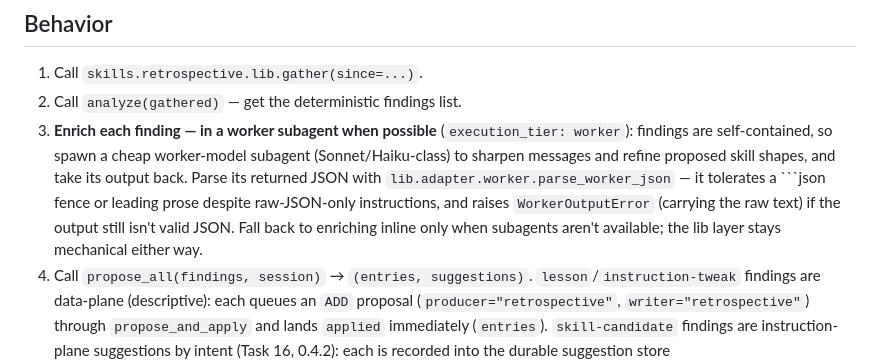
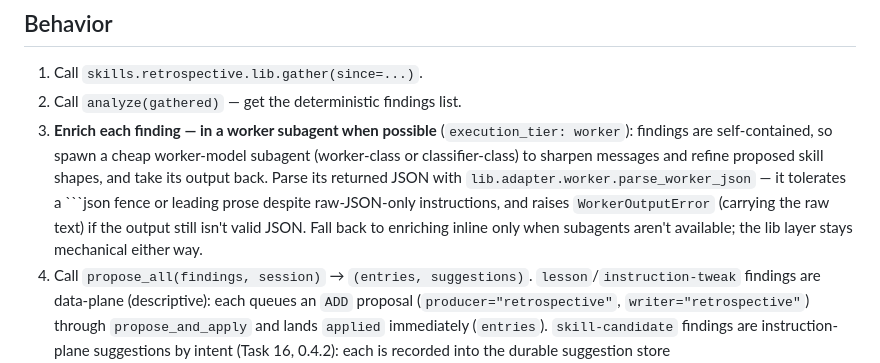
Before and after one commit to hazarsozer/ren-os, a Markdown page: skills/retrospective/SKILL.md, the part around the change. Drawn GitHub-style.

````diff
--- a/skills/retrospective/SKILL.md
+++ b/skills/retrospective/SKILL.md
@@ -62,7 +62,7 @@ All three are pure, deterministic functions over `gather()`'s output — no LLM
 
 1. Call `skills.retrospective.lib.gather(since=...)`.
 2. Call `analyze(gathered)` — get the deterministic findings list.
-3. **Enrich each finding — in a worker subagent when possible** (`execution_tier: worker`): findings are self-contained, so spawn a cheap worker-model subagent (Sonnet/Haiku-class) to sharpen messages and refine proposed skill shapes, and take its output back. Parse its returned JSON with `lib.adapter.worker.parse_worker_json` — it tolerates a ```json fence or leading prose despite raw-JSON-only instructions, and raises `WorkerOutputError` (carrying the raw text) if the output still isn't valid JSON. Fall back to enriching inline only when subagents aren't available; the lib layer stays mechanical either way.
+3. **Enrich each finding — in a worker subagent when possible** (`execution_tier: worker`): findings are self-contained, so spawn a cheap worker-model subagent (worker-class or classifier-class) to sharpen messages and refine proposed skill shapes, and take its output back. Parse its returned JSON with `lib.adapter.worker.parse_worker_json` — it tolerates a ```json fence or leading prose despite raw-JSON-only instructions, and raises `WorkerOutputError` (carrying the raw text) if the output still isn't valid JSON. Fall back to enriching inline only when subagents aren't available; the lib layer stays mechanical either way.
 4. Call `propose_all(findings, session)` → `(entries, suggestions)`. `lesson`/`instruction-tweak` findings are data-plane (descriptive): each queues an `ADD` proposal (`producer="retrospective"`, `writer="retrospective"`) through `propose_and_apply` and lands `applied` immediately (`entries`). `skill-candidate` findings are instruction-plane suggestions by intent (Task 16, 0.4.2): each is recorded into the durable suggestion store (`lib.suggestions.record`, kind `page_write`) instead of the queue — fingerprinted, so re-running never re-nags a pending or already-decided candidate (`suggestions`).
 5. Render the result to the friend: what auto-applied (already saved — say "undo \<write_id>" to revert), and which skill-candidate suggestions were newly recorded for review later (via the suggestion surface).
 
````
Also changed, not shown: skills/ingest-project/SKILL.md (+1 -1 lines), skills/wrap/SKILL.md (+1 -1 lines).
